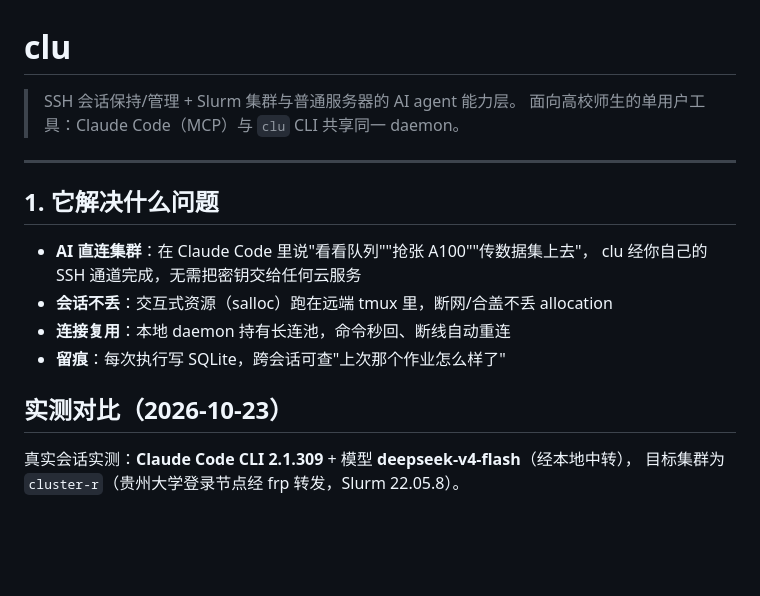
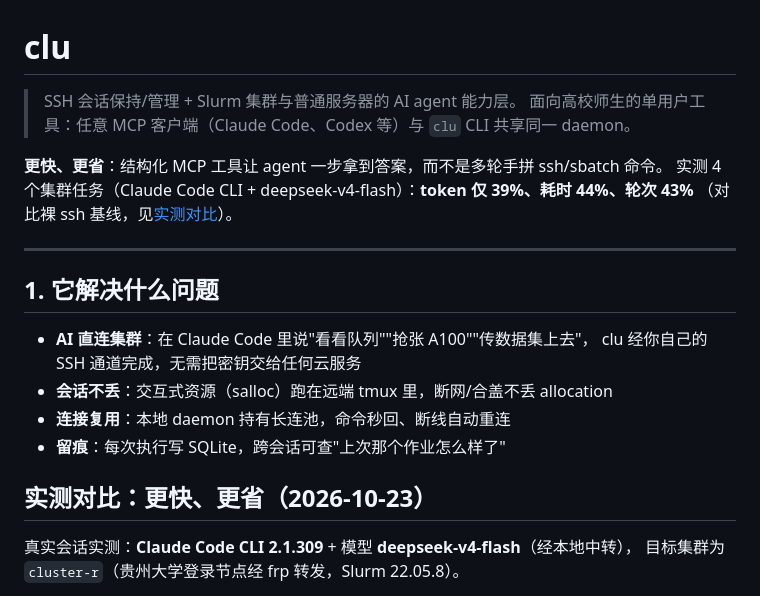
Before and after one commit to QiandingHuang666/clu-ssh, a Markdown page: README.md, the part around one of its changes. GitHub-like rendering; blank space fills up the shorter version.

```diff
--- a/README.md
+++ b/README.md
@@ -1,7 +1,11 @@
 # clu
 
 > SSH 会话保持/管理 + Slurm 集群与普通服务器的 AI agent 能力层。
-> 面向高校师生的单用户工具：Claude Code（MCP）与 `clu` CLI 共享同一 daemon。
+> 面向高校师生的单用户工具：任意 MCP 客户端（Claude Code、Codex 等）与 `clu` CLI 共享同一 daemon。
+
+**更快、更省**：结构化 MCP 工具让 agent 一步拿到答案，而不是多轮手拼 ssh/sbatch 命令。
+实测 4 个集群任务（Claude Code CLI + deepseek-v4-flash）：**token 仅 39%、耗时 44%、轮次 43%**
+（对比裸 ssh 基线，见[实测对比](#实测对比更快更省2026-10-23)）。
 
 ---
 
@@ -13,7 +17,7 @@
 - **连接复用**：本地 daemon 持有长连池，命令秒回、断线自动重连
 - **留痕**：每次执行写 SQLite，跨会话可查"上次那个作业怎么样了"
 
-## 实测对比（2026-10-23）
+## 实测对比：更快、更省（2026-10-23）
 
 真实会话实测：**Claude Code CLI 2.1.309** + 模型 **deepseek-v4-flash**（经本地中转），
 目标集群为 `cluster-r`（贵州大学登录节点经 frp 转发，Slurm 22.05.8）。
```
Also changed, not shown: other parts of README.md (+44 -2 lines).
